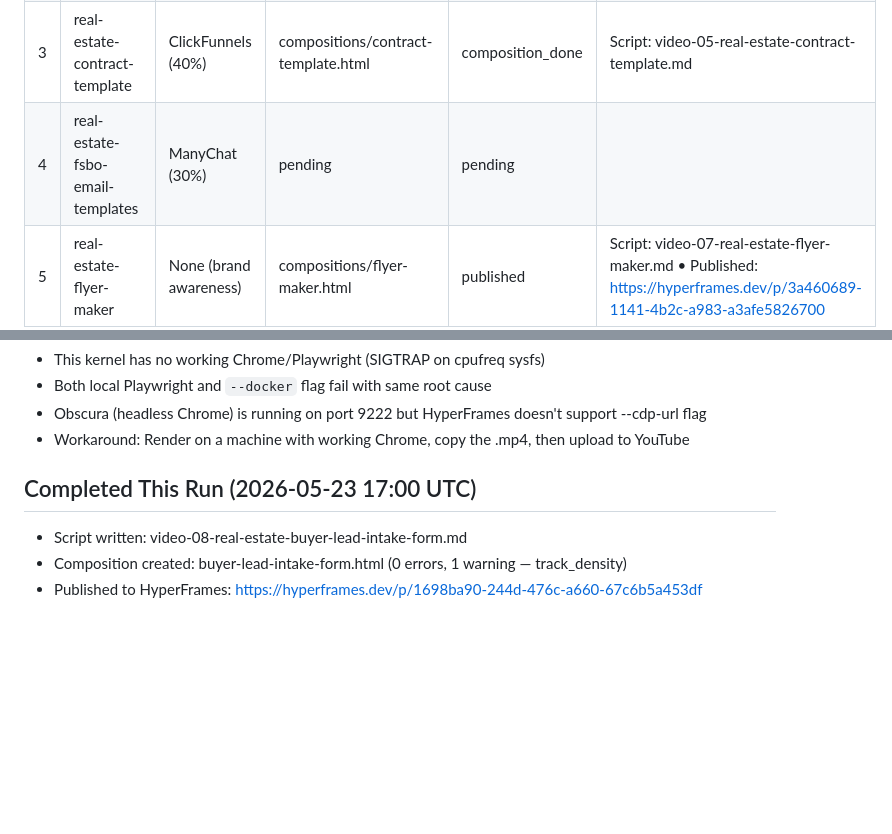
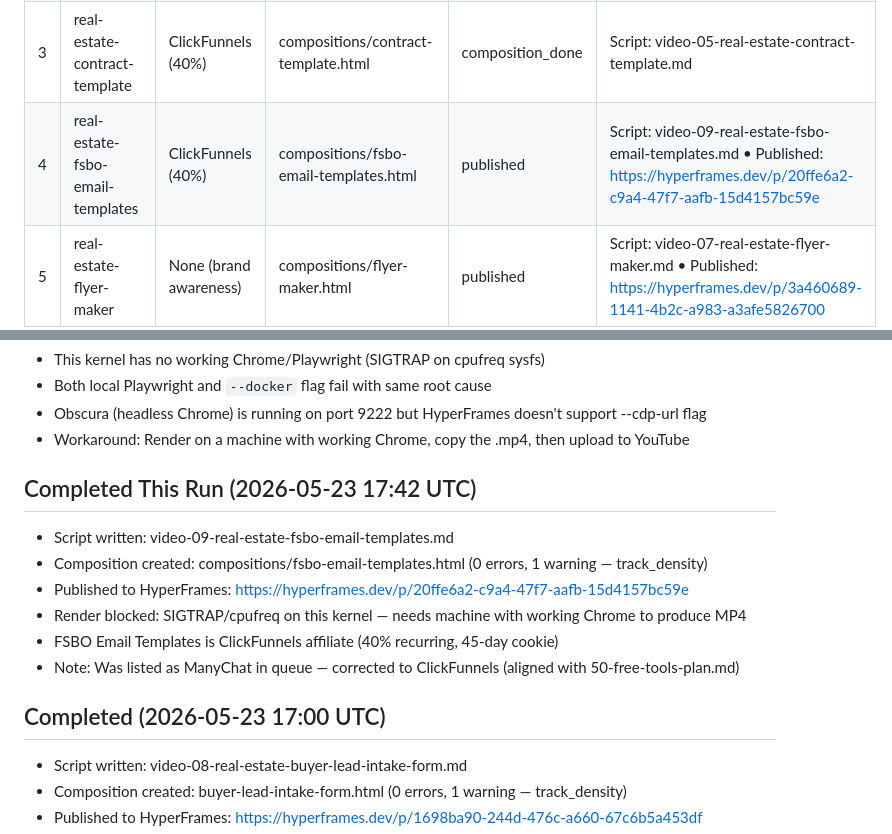
Before and after one commit to magnustheassistant-creator/listingsai-directory, a Markdown page: youtube-channel-plan.md, 2 parts joined by grey strips. GitHub-like rendering; blank space fills up the shorter version.

Commit message:
feat: update FSBO email templates to ClickFunnels affiliate in YouTube plan

```diff
--- a/youtube-channel-plan.md
+++ b/youtube-channel-plan.md
@@ -26,7 +26,7 @@
 | 1 | real-estate-email-sequence-builder | ManyChat (30%) | compositions/email-sequence-builder.html | published | Published at https://hyperframes.dev/p/a4760604-57e1-4818-b506-df7319dc3891 |
 | 2 | real-estate-business-plan-generator | ClickFunnels (40%) | compositions/business-plan-generator.html | composition_done | Script: video-04-real-estate-business-plan-generator.md |
 | 3 | real-estate-contract-template | ClickFunnels (40%) | compositions/contract-template.html | composition_done | Script: video-05-real-estate-contract-template.md |
-| 4 | real-estate-fsbo-email-templates | ManyChat (30%) | pending | pending | |
+| 4 | real-estate-fsbo-email-templates | ClickFunnels (40%) | compositions/fsbo-email-templates.html | published | Script: video-09-real-estate-fsbo-email-templates.md • Published: https://hyperframes.dev/p/20ffe6a2-c9a4-47f7-aafb-15d4157bc59e |
 | 5 | real-estate-flyer-maker | None (brand awareness) | compositions/flyer-maker.html | published | Script: video-07-real-estate-flyer-maker.md • Published: https://hyperframes.dev/p/3a460689-1141-4b2c-a983-a3afe5826700 |
 | 6 | real-estate-buyer-lead-intake-form | ClickFunnels (40%) | compositions/buyer-lead-intake-form.html | composition_done | Script: video-08-real-estate-buyer-lead-intake-form.md • Published: https://hyperframes.dev/p/1698ba90-244d-476c-a660-67c6b5a453df |
 
@@ -56,7 +56,15 @@ npm run render -- -o renders/contract-template.mp4
 - Obscura (headless Chrome) is running on port 9222 but HyperFrames doesn't support --cdp-url flag
 - Workaround: Render on a machine with working Chrome, copy the .mp4, then upload to YouTube
 
-## Completed This Run (2026-05-23 17:00 UTC)
+## Completed This Run (2026-05-23 17:42 UTC)
+- Script written: video-09-real-estate-fsbo-email-templates.md
+- Composition created: compositions/fsbo-email-templates.html (0 errors, 1 warning — track_density)
+- Published to HyperFrames: https://hyperframes.dev/p/20ffe6a2-c9a4-47f7-aafb-15d4157bc59e
+- Render blocked: SIGTRAP/cpufreq on this kernel — needs machine with working Chrome to produce MP4
+- FSBO Email Templates is ClickFunnels affiliate (40% recurring, 45-day cookie)
+- Note: Was listed as ManyChat in queue — corrected to ClickFunnels (aligned with 50-free-tools-plan.md)
+
+## Completed (2026-05-23 17:00 UTC)
 - Script written: video-08-real-estate-buyer-lead-intake-form.md
 - Composition created: buyer-lead-intake-form.html (0 errors, 1 warning — track_density)
 - Published to HyperFrames: https://hyperframes.dev/p/1698ba90-244d-476c-a660-67c6b5a453df
```
Also changed, not shown: video-09-real-estate-fsbo-email-templates.md (added, +63 -0 lines).
